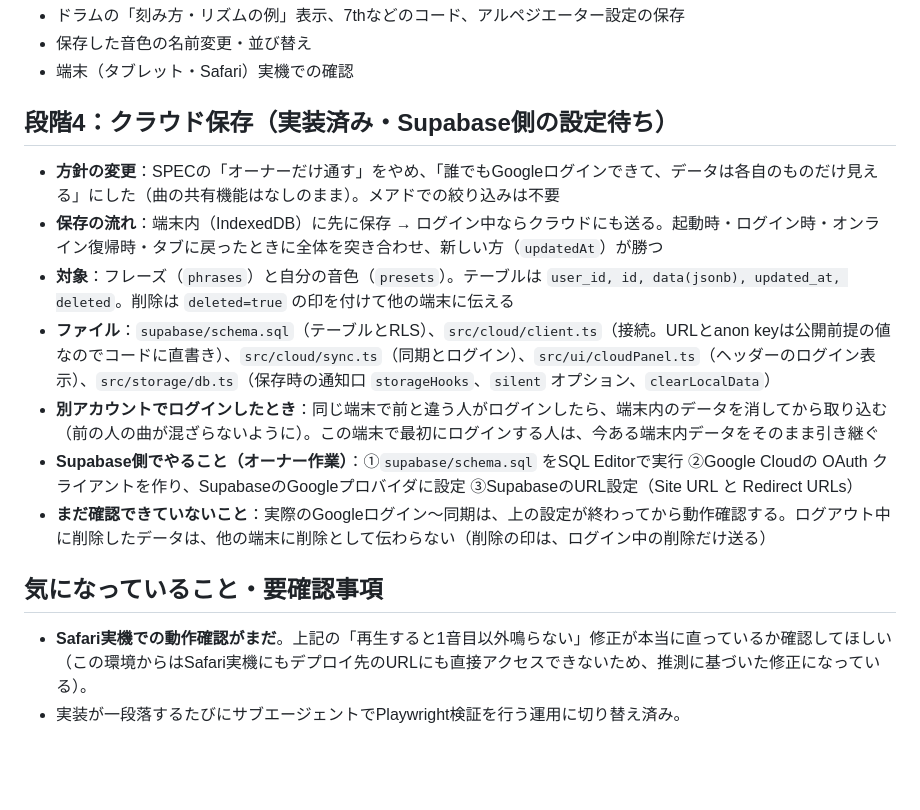
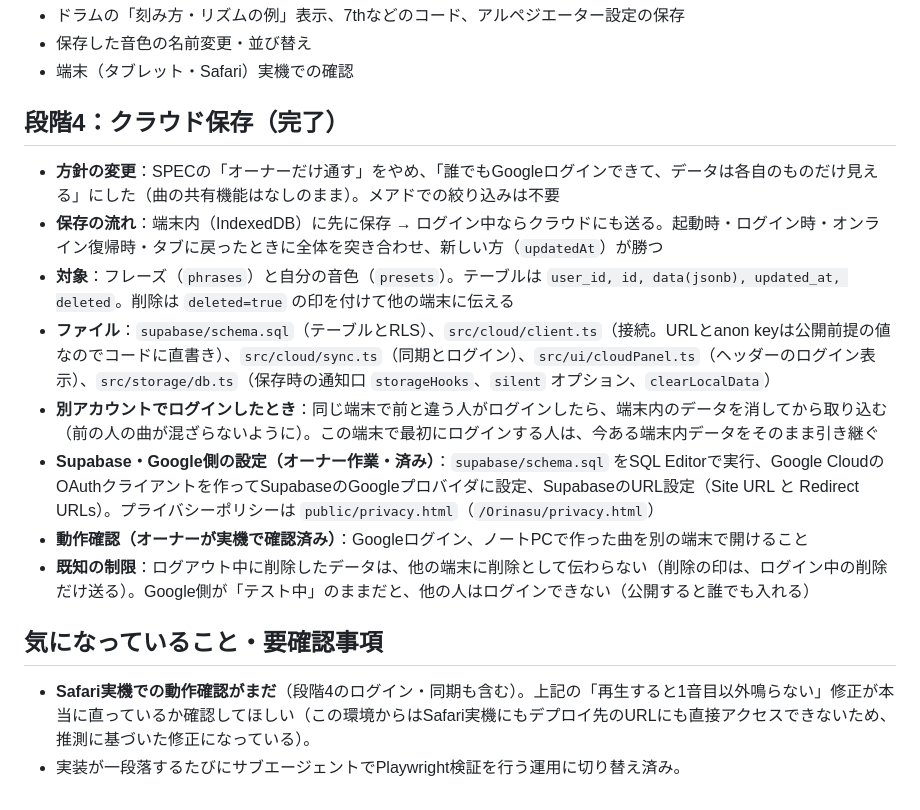
Before and after one commit to me4-0-4/Orinasu, a Markdown page: PROGRESS.md, the part around the change. Drawn GitHub-style; blank space fills up the shorter version.

Commit message:
段階4の完了をPROGRESS.mdに記録
Co-Authored-By: Claude Sonnet 5.5 <noreply@anthropic.com>
Claude-Session: https://claude.ai/code/session_01374eCzyjjFW5ZgXvcrGCzd

```diff
--- a/PROGRESS.md
+++ b/PROGRESS.md
@@ -83,17 +83,18 @@
 - 保存した音色の名前変更・並び替え
 - 端末（タブレット・Safari）実機での確認
 
-## 段階4：クラウド保存（実装済み・Supabase側の設定待ち）
+## 段階4：クラウド保存（完了）
 
 - **方針の変更**：SPECの「オーナーだけ通す」をやめ、「誰でもGoogleログインできて、データは各自のものだけ見える」にした（曲の共有機能はなしのまま）。メアドでの絞り込みは不要
 - **保存の流れ**：端末内（IndexedDB）に先に保存 → ログイン中ならクラウドにも送る。起動時・ログイン時・オンライン復帰時・タブに戻ったときに全体を突き合わせ、新しい方（`updatedAt`）が勝つ
 - **対象**：フレーズ（`phrases`）と自分の音色（`presets`）。テーブルは `user_id, id, data(jsonb), updated_at, deleted`。削除は `deleted=true` の印を付けて他の端末に伝える
 - **ファイル**：`supabase/schema.sql`（テーブルとRLS）、`src/cloud/client.ts`（接続。URLとanon keyは公開前提の値なのでコードに直書き）、`src/cloud/sync.ts`（同期とログイン）、`src/ui/cloudPanel.ts`（ヘッダーのログイン表示）、`src/storage/db.ts`（保存時の通知口 `storageHooks`、`silent` オプション、`clearLocalData`）
 - **別アカウントでログインしたとき**：同じ端末で前と違う人がログインしたら、端末内のデータを消してから取り込む（前の人の曲が混ざらないように）。この端末で最初にログインする人は、今ある端末内データをそのまま引き継ぐ
-- **Supabase側でやること（オーナー作業）**：①`supabase/schema.sql` をSQL Editorで実行 ②Google Cloudの OAuth クライアントを作り、SupabaseのGoogleプロバイダに設定 ③SupabaseのURL設定（Site URL と Redirect URLs）
-- **まだ確認できていないこと**：実際のGoogleログイン〜同期は、上の設定が終わってから動作確認する。ログアウト中に削除したデータは、他の端末に削除として伝わらない（削除の印は、ログイン中の削除だけ送る）
+- **Supabase・Google側の設定（オーナー作業・済み）**：`supabase/schema.sql` をSQL Editorで実行、Google CloudのOAuthクライアントを作ってSupabaseのGoogleプロバイダに設定、SupabaseのURL設定（Site URL と Redirect URLs）。プライバシーポリシーは `public/privacy.html`（`/Orinasu/privacy.html`）
+- **動作確認（オーナーが実機で確認済み）**：Googleログイン、ノートPCで作った曲を別の端末で開けること
+- **既知の制限**：ログアウト中に削除したデータは、他の端末に削除として伝わらない（削除の印は、ログイン中の削除だけ送る）。Google側が「テスト中」のままだと、他の人はログインできない（公開すると誰でも入れる）
 
 ## 気になっていること・要確認事項
 
-- **Safari実機での動作確認がまだ**。上記の「再生すると1音目以外鳴らない」修正が本当に直っているか確認してほしい（この環境からはSafari実機にもデプロイ先のURLにも直接アクセスできないため、推測に基づいた修正になっている）。
+- **Safari実機での動作確認がまだ**（段階4のログイン・同期も含む）。上記の「再生すると1音目以外鳴らない」修正が本当に直っているか確認してほしい（この環境からはSafari実機にもデプロイ先のURLにも直接アクセスできないため、推測に基づいた修正になっている）。
 - 実装が一段落するたびにサブエージェントでPlaywright検証を行う運用に切り替え済み。
```
